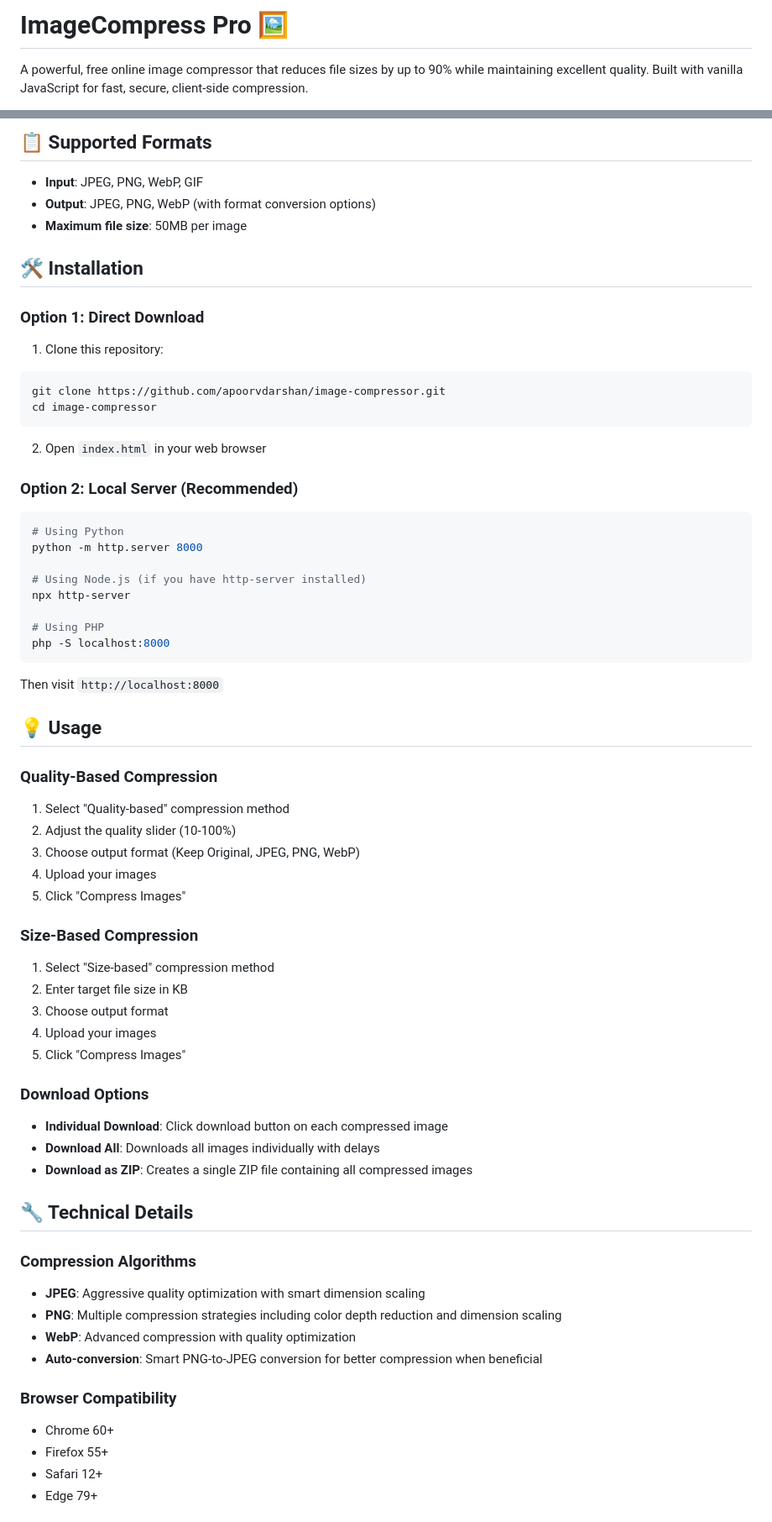
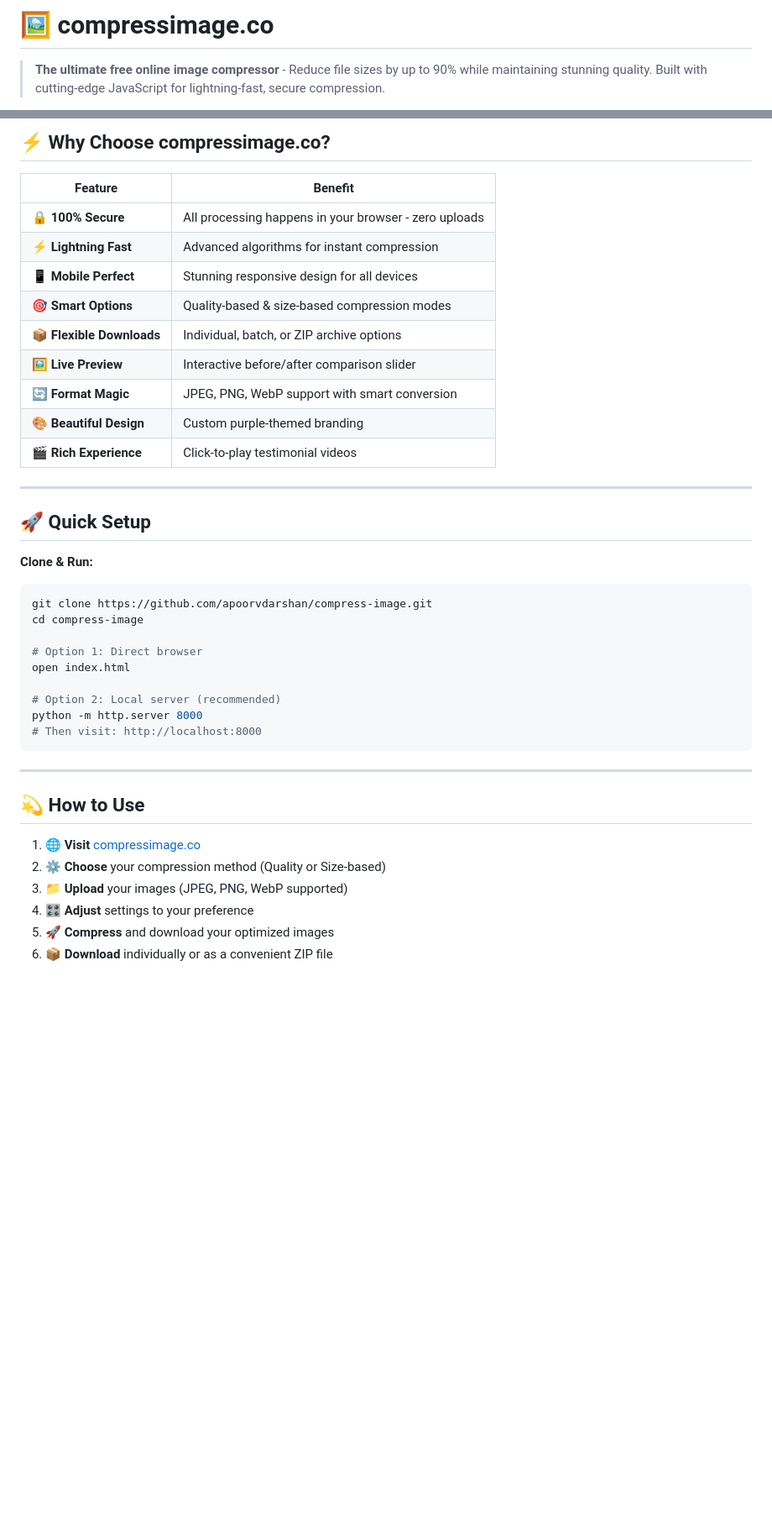
Before and after one commit to apoorvdarshan/compress-image, a Markdown page: README.md, 2 parts joined by grey strips. Shown at 84% size. GitHub-like rendering; blank space fills up the shorter version.

Commit message:
Update README design

````diff
--- a/README.md
+++ b/README.md
@@ -1,4 +1,4 @@
-# ImageCompress Pro 🖼️
+# 🖼️ compressimage.co
 
-A powerful, free online image compressor that reduces file sizes by up to 90% while maintaining excellent quality. Built with vanilla JavaScript for fast, secure, client-side compression.
+> **The ultimate free online image compressor** - Reduce file sizes by up to 90% while maintaining stunning quality. Built with cutting-edge JavaScript for lightning-fast, secure compression.
 
@@ -23,75 +16,44 @@ A powerful, free online image compressor that reduces file sizes by up to 90% wh
 
-## 📋 Supported Formats
+## ⚡ Why Choose compressimage.co?
 
-- **Input**: JPEG, PNG, WebP, GIF
-- **Output**: JPEG, PNG, WebP (with format conversion options)
-- **Maximum file size**: 50MB per image
+| Feature                   | Benefit                                               |
+| ------------------------- | ----------------------------------------------------- |
+| 🔒 **100% Secure**        | All processing happens in your browser - zero uploads |
+| ⚡ **Lightning Fast**     | Advanced algorithms for instant compression           |
+| 📱 **Mobile Perfect**     | Stunning responsive design for all devices            |
+| 🎯 **Smart Options**      | Quality-based & size-based compression modes          |
+| 📦 **Flexible Downloads** | Individual, batch, or ZIP archive options             |
+| 🖼️ **Live Preview**       | Interactive before/after comparison slider            |
+| 🔄 **Format Magic**       | JPEG, PNG, WebP support with smart conversion         |
+| 🎨 **Beautiful Design**   | Custom purple-themed branding                         |
+| 🎬 **Rich Experience**    | Click-to-play testimonial videos                      |
 
-## 🛠️ Installation
+---
 
-### Option 1: Direct Download
+## 🚀 Quick Setup
 
-1. Clone this repository:
+**Clone & Run:**
 
 ```bash
-git clone https://github.com/apoorvdarshan/image-compressor.git
-cd image-compressor
+git clone https://github.com/apoorvdarshan/compress-image.git
+cd compress-image
+
+# Option 1: Direct browser
+open index.html
+
+# Option 2: Local server (recommended)
+python -m http.server 8000
+# Then visit: http://localhost:8000
 ```
 
-2. Open `index.html` in your web browser
+---
 
-### Option 2: Local Server (Recommended)
+## 💫 How to Use
 
-```bash
-# Using Python
-python -m http.server 8000
+1. **🌐 Visit** [compressimage.co](https://compressimage.co)
+2. **⚙️ Choose** your compression method (Quality or Size-based)
+3. **📁 Upload** your images (JPEG, PNG, WebP supported)
+4. **🎛️ Adjust** settings to your preference
+5. **🚀 Compress** and download your optimized images
+6. **📦 Download** individually or as a convenient ZIP file
 
-# Using Node.js (if you have http-server installed)
-npx http-server
-
-# Using PHP
-php -S localhost:8000
-```
-
-Then visit `http://localhost:8000`
-
-## 💡 Usage
-
-### Quality-Based Compression
-
-1. Select "Quality-based" compression method
-2. Adjust the quality slider (10-100%)
-3. Choose output format (Keep Original, JPEG, PNG, WebP)
-4. Upload your images
-5. Click "Compress Images"
-
-### Size-Based Compression
-
-1. Select "Size-based" compression method
-2. Enter target file size in KB
-3. Choose output format
-4. Upload your images
-5. Click "Compress Images"
-
-### Download Options
-
-- **Individual Download**: Click download button on each compressed image
-- **Download All**: Downloads all images individually with delays
-- **Download as ZIP**: Creates a single ZIP file containing all compressed images
-
-## 🔧 Technical Details
-
-### Compression Algorithms
-
-- **JPEG**: Aggressive quality optimization with smart dimension scaling
-- **PNG**: Multiple compression strategies including color depth reduction and dimension scaling
-- **WebP**: Advanced compression with quality optimization
-- **Auto-conversion**: Smart PNG-to-JPEG conversion for better compression when beneficial
-
-### Browser Compatibility
-
-- Chrome 60+
-- Firefox 55+
-- Safari 12+
-- Edge 79+
-
````
Also changed, not shown: other parts of README.md (+47 -93 lines).
